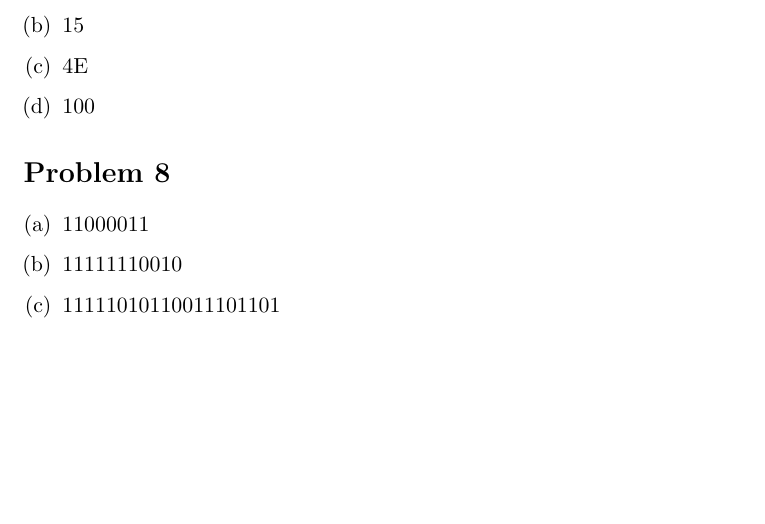
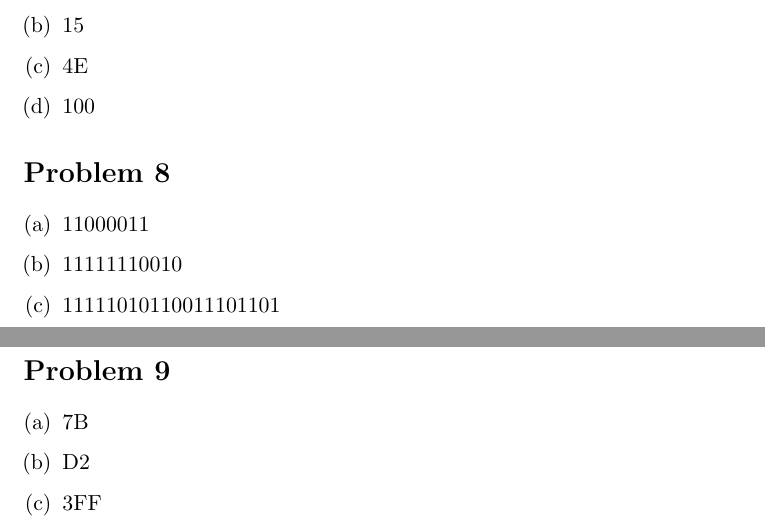
Before and after one commit to adamhammes/LaTeX, a LaTeX document (Cpr E 281/CPRE_281_HW_06/CPRE_281_HW_06.tex): part of page 2 of 2 before the commit and two parts of pages 2 and 3 of 3 after it, the two joined at a grey line, cut so that both start at the same text, the shorter picture padded with empty space. Compiled offline with pdfLaTeX.

Commit message:
Problem 9

```diff
--- a/Cpr E 281/CPRE_281_HW_06/CPRE_281_HW_06.tex
+++ b/Cpr E 281/CPRE_281_HW_06/CPRE_281_HW_06.tex
@@ -70,5 +70,12 @@ Let each finger represent a binary number, with an extend finger representing a
 	\item 11111010110011101101
 \end{enumerate}
 
+\section*{Problem 9}
+\begin{enumerate}[(a)]
+	\item 7B
+	\item D2
+	\item 3FF
+\end{enumerate}
+
 
 \end{document}
```
